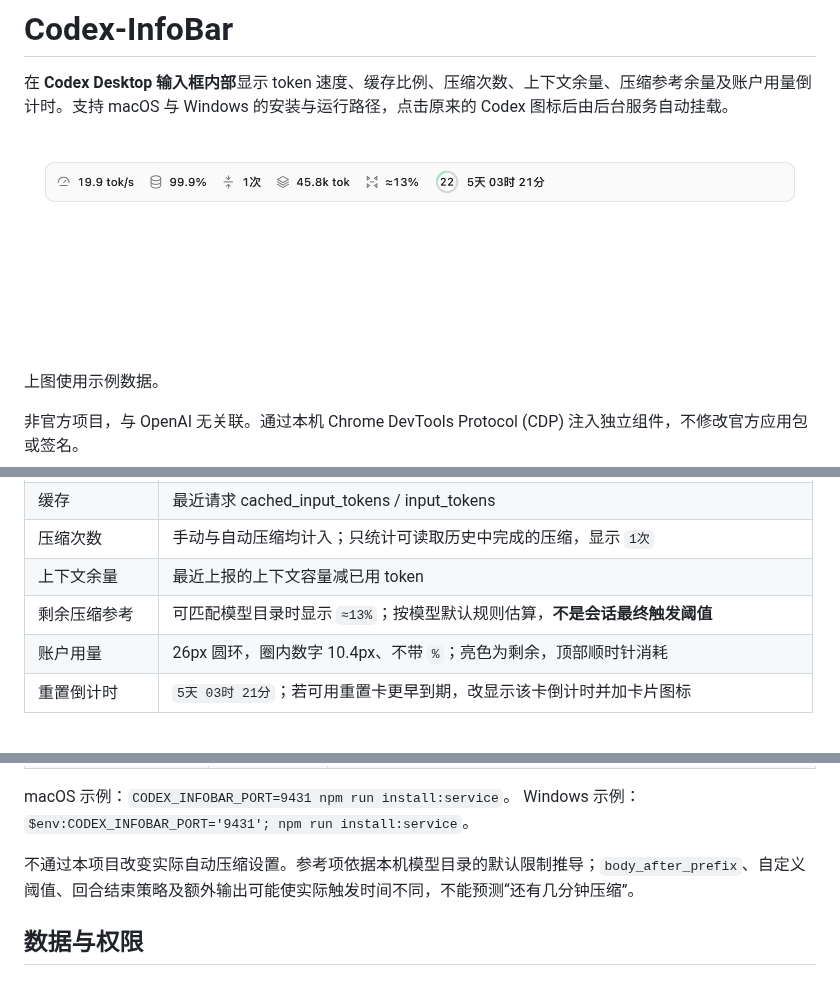
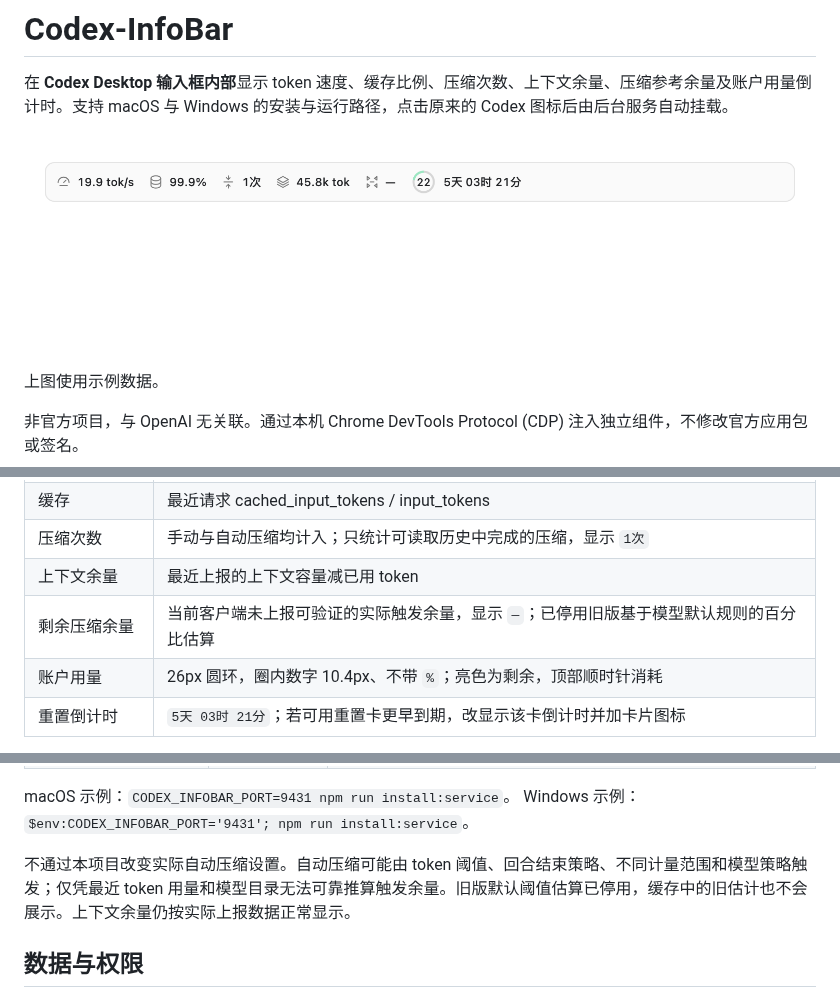
Before and after one commit to kagami233/Codex-InfoBar, a Markdown page: README.md, 3 parts joined by grey strips. GitHub-like rendering; pictures changed too: docs/preview.png.

```diff
--- a/README.md
+++ b/README.md
@@ -16,7 +16,7 @@
 | 缓存 | 最近请求 cached_input_tokens / input_tokens |
 | 压缩次数 | 手动与自动压缩均计入；只统计可读取历史中完成的压缩，显示 `1次` |
 | 上下文余量 | 最近上报的上下文容量减已用 token |
-| 剩余压缩参考 | 可匹配模型目录时显示 `≈13%`；按模型默认规则估算，**不是会话最终触发阈值** |
+| 剩余压缩余量 | 当前客户端未上报可验证的实际触发余量，显示 `—`；已停用旧版基于模型默认规则的百分比估算 |
 | 账户用量 | 26px 圆环，圈内数字 10.4px、不带 `%`；亮色为剩余，顶部顺时针消耗 |
 | 重置倒计时 | `5天 03时 21分`；若可用重置卡更早到期，改显示该卡倒计时并加卡片图标 |
 
@@ -137,7 +137,7 @@ npm run uninstall:service
 macOS 示例：`CODEX_INFOBAR_PORT=9431 npm run install:service`。
 Windows 示例：`$env:CODEX_INFOBAR_PORT='9431'; npm run install:service`。
 
-不通过本项目改变实际自动压缩设置。参考项依据本机模型目录的默认限制推导；`body_after_prefix`、自定义阈值、回合结束策略及额外输出可能使实际触发时间不同，不能预测“还有几分钟压缩”。
+不通过本项目改变实际自动压缩设置。自动压缩可能由 token 阈值、回合结束策略、不同计量范围和模型策略触发；仅凭最近 token 用量和模型目录无法可靠推算触发余量。旧版默认阈值估算已停用，缓存中的旧估计也不会展示。上下文余量仍按实际上报数据正常显示。
 
 ## 数据与权限
 
```
Also changed, not shown: CHANGELOG.md (+2 -0 lines), 7 other files.
